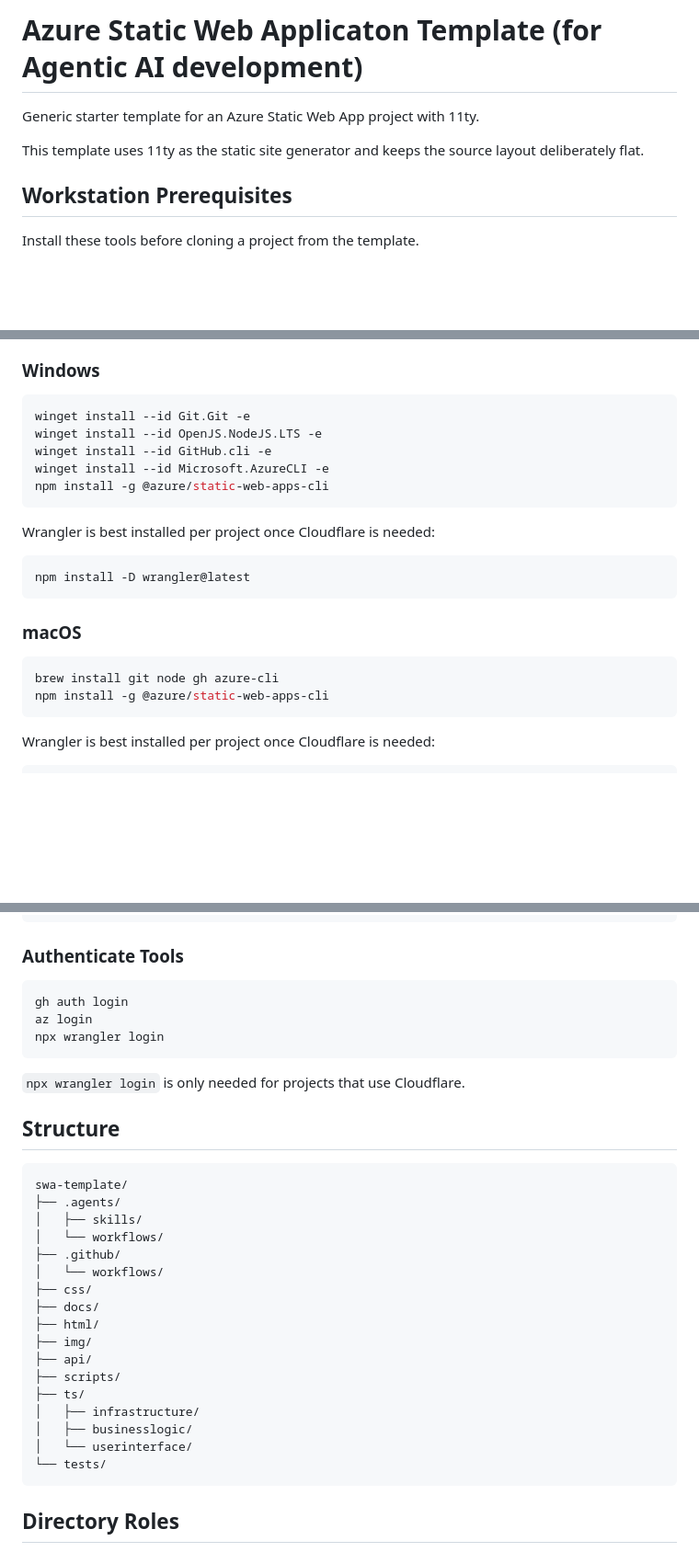
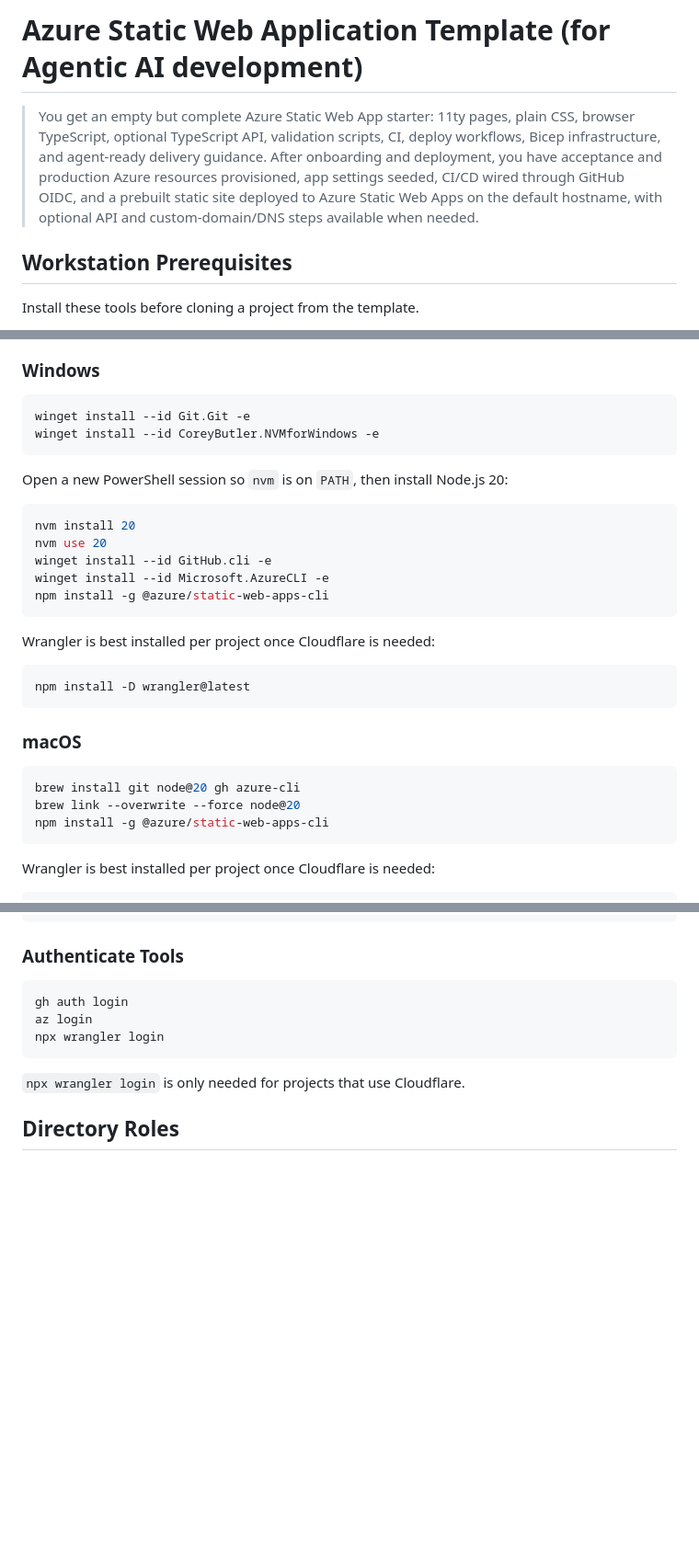
Before and after one commit to patricksavalle/swa-template, a Markdown page: README.md, 3 parts joined by grey strips. Shown at 92% size. Rendered like a GitHub page; blank space fills up the shorter version.

Commit message:
Clarify template outcome in README

````diff
--- a/README.md
+++ b/README.md
@@ -1,9 +1,12 @@
-# Azure Static Web Applicaton Template (for Agentic AI development)
+# Azure Static Web Application Template (for Agentic AI development)
 
-Generic starter template for an Azure Static Web App project with 11ty.
-
-This template uses 11ty as the static site generator and keeps the source
-layout deliberately flat.
+> You get an empty but complete Azure Static Web App starter: 11ty pages, plain
+> CSS, browser TypeScript, optional TypeScript API, validation scripts, CI,
+> deploy workflows, Bicep infrastructure, and agent-ready delivery guidance.
+> After onboarding and deployment, you have acceptance and production Azure
+> resources provisioned, app settings seeded, CI/CD wired through GitHub OIDC,
+> and a prebuilt static site deployed to Azure Static Web Apps on the default
+> hostname, with optional API and custom-domain/DNS steps available when needed.
 
 ## Workstation Prerequisites
 
@@ -31,7 +34,14 @@ Official install references:
 
 ```powershell
 winget install --id Git.Git -e
-winget install --id OpenJS.NodeJS.LTS -e
+winget install --id CoreyButler.NVMforWindows -e
+```
+
+Open a new PowerShell session so `nvm` is on `PATH`, then install Node.js 20:
+
+```powershell
+nvm install 20
+nvm use 20
 winget install --id GitHub.cli -e
 winget install --id Microsoft.AzureCLI -e
 npm install -g @azure/static-web-apps-cli
@@ -46,7 +56,8 @@ npm install -D wrangler@latest
 ### macOS
 
 ```bash
-brew install git node gh azure-cli
+brew install git node@20 gh azure-cli
+brew link --overwrite --force node@20
 npm install -g @azure/static-web-apps-cli
 ```
 
@@ -105,28 +116,6 @@ npx wrangler login
 
 `npx wrangler login` is only needed for projects that use Cloudflare.
 
-## Structure
-
-```text
-swa-template/
-├── .agents/
-│   ├── skills/
-│   └── workflows/
-├── .github/
-│   └── workflows/
-├── css/
-├── docs/
-├── html/
-├── img/
-├── api/
-├── scripts/
-├── ts/
-│   ├── infrastructure/
-│   ├── businesslogic/
-│   └── userinterface/
-└── tests/
-```
-
 ## Directory Roles
 
 - `.agents/skills/` holds the ready-to-use generic agent skills.
````
Also changed, not shown: other parts of README.md (+6 -1 lines).
